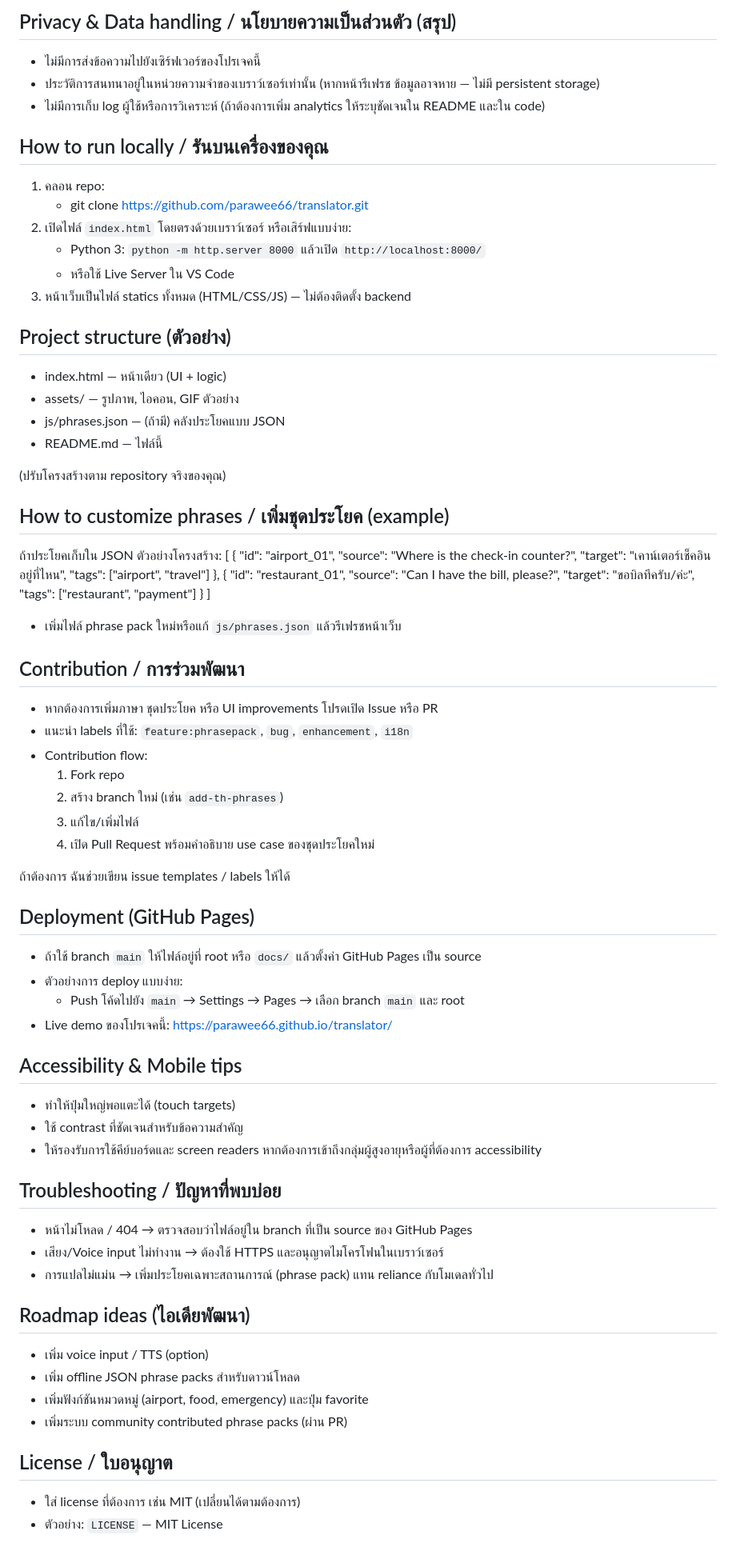
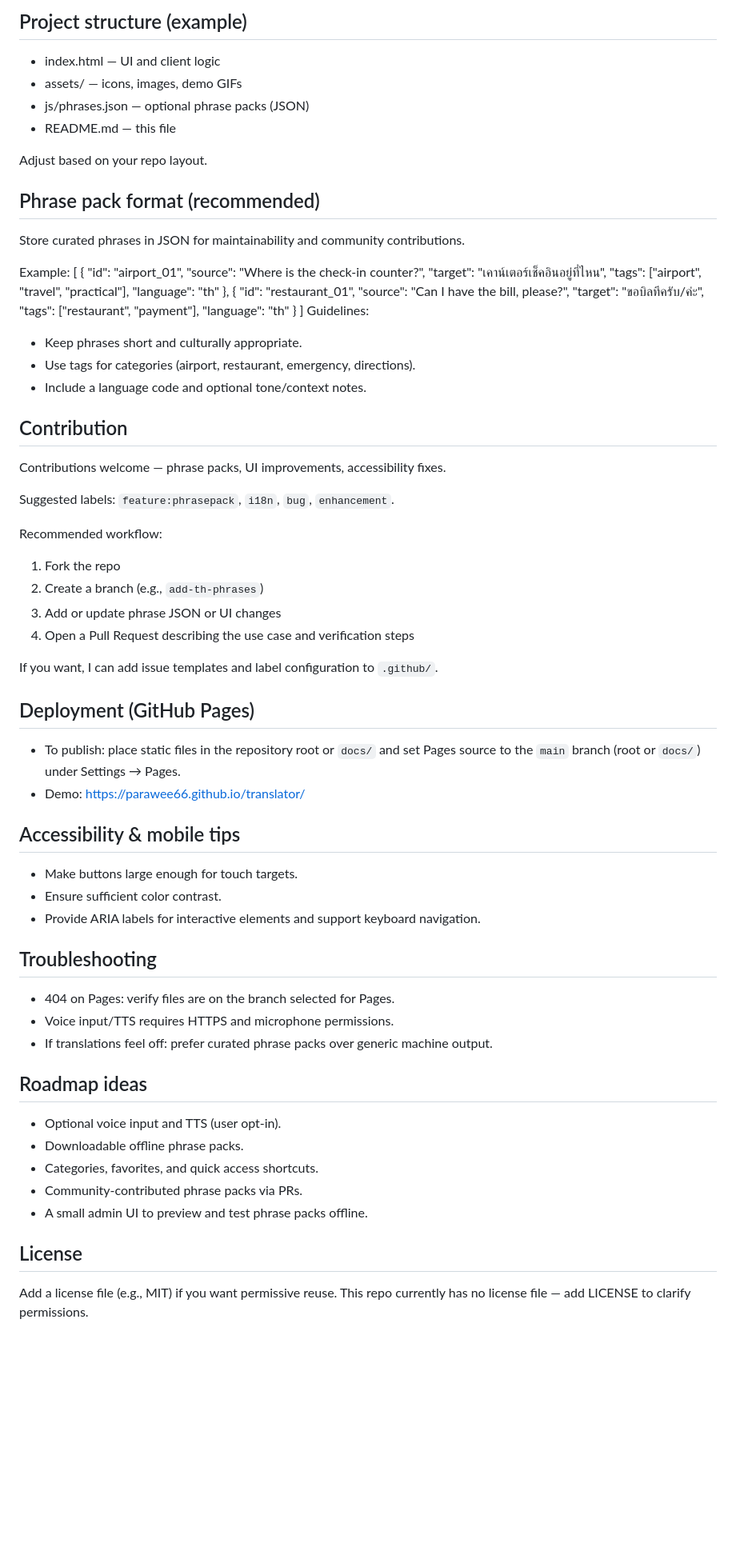
Before and after one commit to parawee66/translator, a Markdown page: README.md, the part around one of its changes. Shown at 80% size. Rendered like a GitHub page; blank space fills up the shorter version.

Commit message:
Update README.md with new content

```diff
--- a/README.md
+++ b/README.md
@@ -31,77 +63,71 @@ Short description: เว็บแอพแปลประโยคสไตล
 
-## Privacy & Data handling / นโยบายความเป็นส่วนตัว (สรุป)
-- ไม่มีการส่งข้อความไปยังเซิร์ฟเวอร์ของโปรเจคนี้
-- ประวัติการสนทนาอยู่ในหน่วยความจำของเบราว์เซอร์เท่านั้น (หากหน้ารีเฟรช ข้อมูลอาจหาย — ไม่มี persistent storage)
-- ไม่มีการเก็บ log ผู้ใช้หรือการวิเคราะห์ (ถ้าต้องการเพิ่ม analytics ให้ระบุชัดเจนใน README และใน code)
+## Project structure (example)
+- index.html — UI and client logic
+- assets/ — icons, images, demo GIFs
+- js/phrases.json — optional phrase packs (JSON)
+- README.md — this file
 
-## How to run locally / รันบนเครื่องของคุณ
-1. คลอน repo:
-   - git clone https://github.com/parawee66/translator.git
-2. เปิดไฟล์ `index.html` โดยตรงด้วยเบราว์เซอร์ หรือเสิร์ฟแบบง่าย:
-   - Python 3: `python -m http.server 8000` แล้วเปิด `http://localhost:8000/`
-   - หรือใช้ Live Server ใน VS Code
-3. หน้าเว็บเป็นไฟล์ statics ทั้งหมด (HTML/CSS/JS) — ไม่ต้องติดตั้ง backend
+Adjust based on your repo layout.
 
-## Project structure (ตัวอย่าง)
-- index.html — หน้าเดียว (UI + logic)
-- assets/ — รูปภาพ, ไอคอน, GIF ตัวอย่าง
-- js/phrases.json — (ถ้ามี) คลังประโยคแบบ JSON
-- README.md — ไฟล์นี้
+## Phrase pack format (recommended)
+Store curated phrases in JSON for maintainability and community contributions.
 
-(ปรับโครงสร้างตาม repository จริงของคุณ)
-
-## How to customize phrases / เพิ่มชุดประโยค (example)
-ถ้าประโยคเก็บใน JSON ตัวอย่างโครงสร้าง:
+Example:
 [
   {
     "id": "airport_01",
     "source": "Where is the check-in counter?",
     "target": "เคาน์เตอร์เช็คอินอยู่ที่ไหน",
-    "tags": ["airport", "travel"]
+    "tags": ["airport", "travel", "practical"],
+    "language": "th"
   },
   {
     "id": "restaurant_01",
     "source": "Can I have the bill, please?",
     "target": "ขอบิลทีครับ/ค่ะ",
-    "tags": ["restaurant", "payment"]
+    "tags": ["restaurant", "payment"],
+    "language": "th"
   }
 ]
-- เพิ่มไฟล์ phrase pack ใหม่หรือแก้ `js/phrases.json` แล้วรีเฟรชหน้าเว็บ
+Guidelines:
+- Keep phrases short and culturally appropriate.
+- Use tags for categories (airport, restaurant, emergency, directions).
+- Include a language code and optional tone/context notes.
 
-## Contribution / การร่วมพัฒนา
-- หากต้องการเพิ่มภาษา ชุดประโยค หรือ UI improvements โปรดเปิด Issue หรือ PR
-- แนะนำ labels ที่ใช้: `feature:phrasepack`, `bug`, `enhancement`, `i18n`
-- Contribution flow:
-  1. Fork repo
-  2. สร้าง branch ใหม่ (เช่น `add-th-phrases`)
-  3. แก้ไข/เพิ่มไฟล์
-  4. เปิด Pull Request พร้อมคำอธิบาย use case ของชุดประโยคใหม่
+## Contribution
+Contributions welcome — phrase packs, UI improvements, accessibility fixes.
 
-ถ้าต้องการ ฉันช่วยเขียน issue templates / labels ให้ได้
+Suggested labels: `feature:phrasepack`, `i18n`, `bug`, `enhancement`.
+
+Recommended workflow:
+1. Fork the repo
+2. Create a branch (e.g., `add-th-phrases`)
+3. Add or update phrase JSON or UI changes
+4. Open a Pull Request describing the use case and verification steps
+
+If you want, I can add issue templates and label configuration to `.github/`.
 
 ## Deployment (GitHub Pages)
-- ถ้าใช้ branch `main` ให้ไฟล์อยู่ที่ root หรือ `docs/` แล้วตั้งค่า GitHub Pages เป็น source
-- ตัวอย่างการ deploy แบบง่าย:
-  - Push โค้ดไปยัง `main` → Settings → Pages → เลือก branch `main` และ root
-- Live demo ของโปรเจคนี้: https://parawee66.github.io/translator/
+- To publish: place static files in the repository root or `docs/` and set Pages source to the `main` branch (root or `docs/`) under Settings → Pages.
+- Demo: https://parawee66.github.io/translator/
 
-## Accessibility & Mobile tips
-- ทำให้ปุ่มใหญ่พอแตะได้ (touch targets)
-- ใช้ contrast ที่ชัดเจนสำหรับข้อความสำคัญ
-- ให้รองรับการใช้คีย์บอร์ดและ screen readers หากต้องการเข้าถึงกลุ่มผู้สูงอายุหรือผู้ที่ต้องการ accessibility
+## Accessibility & mobile tips
+- Make buttons large enough for touch targets.
+- Ensure sufficient color contrast.
+- Provide ARIA labels for interactive elements and support keyboard navigation.
 
-## Troubleshooting / ปัญหาที่พบบ่อย
-- หน้าไม่โหลด / 404 → ตรวจสอบว่าไฟล์อยู่ใน branch ที่เป็น source ของ GitHub Pages
-- เสียง/Voice input ไม่ทำงาน → ต้องใช้ HTTPS และอนุญาตไมโครโฟนในเบราว์เซอร์
-- การแปลไม่แม่น → เพิ่มประโยคเฉพาะสถานการณ์ (phrase pack) แทน reliance กับโมเดลทั่วไป
+## Troubleshooting
+- 404 on Pages: verify files are on the branch selected for Pages.
+- Voice input/TTS requires HTTPS and microphone permissions.
+- If translations feel off: prefer curated phrase packs over generic machine output.
 
-## Roadmap ideas (ไอเดียพัฒนา)
-- เพิ่ม voice input / TTS (option)
-- เพิ่ม offline JSON phrase packs สำหรับดาวน์โหลด
-- เพิ่มฟังก์ชันหมวดหมู่ (airport, food, emergency) และปุ่ม favorite
-- เพิ่มระบบ community contributed phrase packs (ผ่าน PR)
+## Roadmap ideas
+- Optional voice input and TTS (user opt‑in).
+- Downloadable offline phrase packs.
+- Categories, favorites, and quick access shortcuts.
+- Community‑contributed phrase packs via PRs.
+- A small admin UI to preview and test phrase packs offline.
 
-## License / ใบอนุญาต
-- ใส่ license ที่ต้องการ เช่น MIT (เปลี่ยนได้ตามต้องการ)
-- ตัวอย่าง: `LICENSE` — MIT License
+## License
+Add a license file (e.g., MIT) if you want permissive reuse. This repo currently has no license file — add LICENSE to clarify permissions.
 
```
Also changed, not shown: other parts of README.md (+57 -30 lines).
